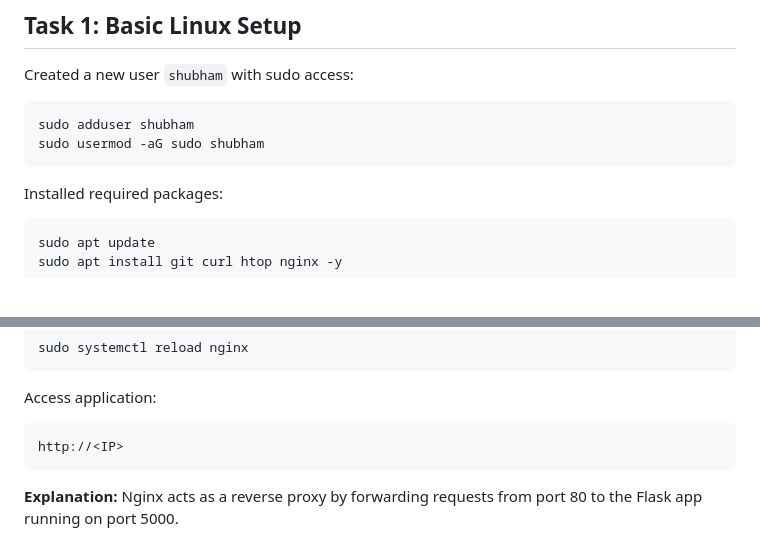
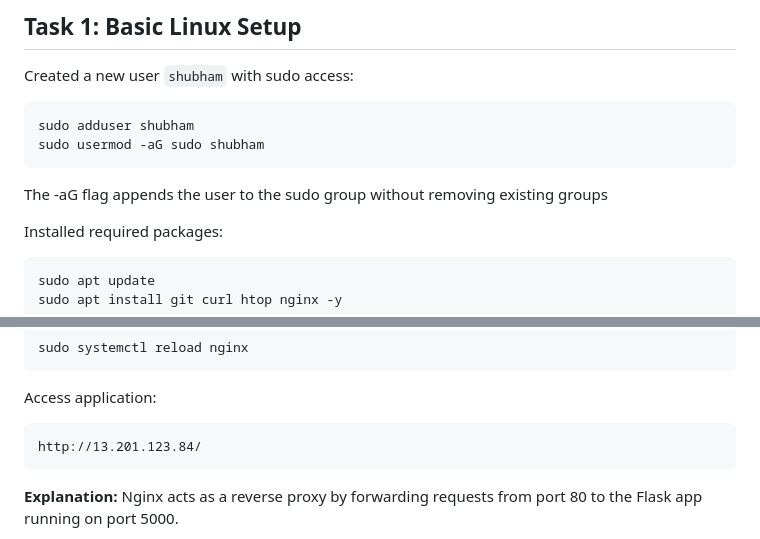
Before and after one commit to ShubhamCyberStack/linux-docker-assignment, a Markdown page: README.md, 2 parts joined by grey strips. Drawn GitHub-style; blank space fills up the shorter version.

````diff
--- a/README.md
+++ b/README.md
@@ -10,6 +10,7 @@ Created a new user `shubham` with sudo access:
 sudo adduser shubham
 sudo usermod -aG sudo shubham
 ```
+The -aG flag appends the user to the sudo group without removing existing groups
 
 Installed required packages:
 
@@ -176,7 +177,7 @@ sudo systemctl reload nginx
 Access application:
 
 ```
-http://<IP>
+http://13.201.123.84/
 ```
 
 **Explanation:**
````
